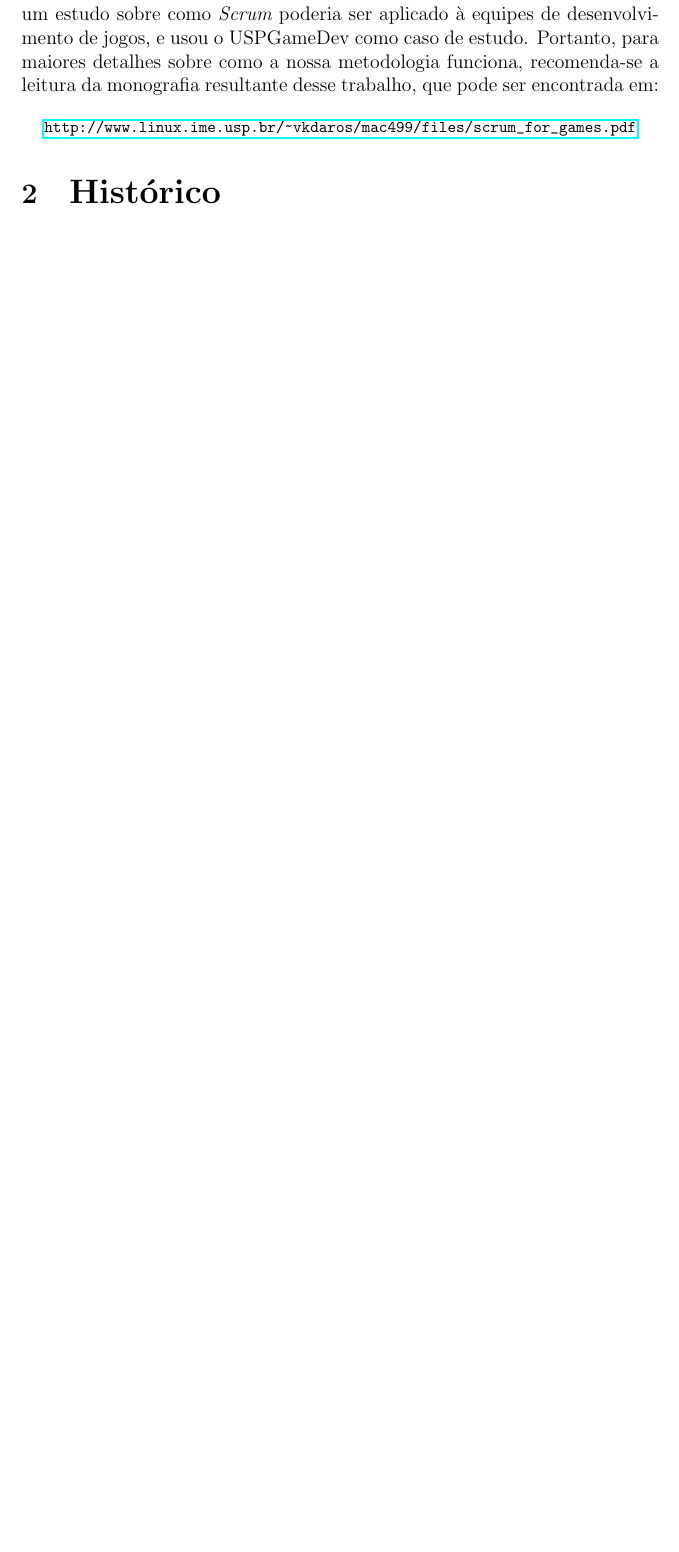
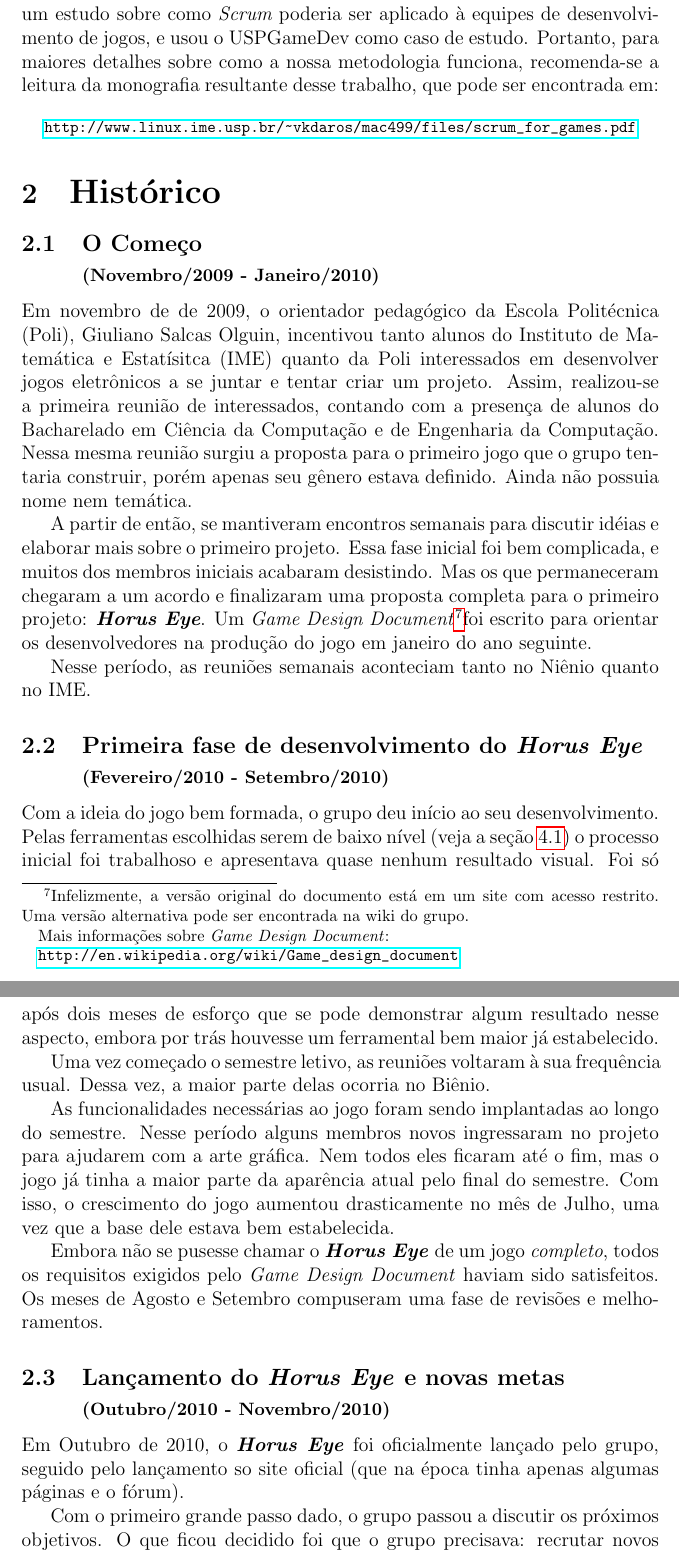
Before and after one commit to Kazuo256/uspgamedev_report_2012, a LaTeX document (report.tex): part of page 5 of 8 before the commit and two parts of pages 5 and 6 of 10 after it, the two joined at a grey line, cut so that both start at the same text, the shorter picture padded with empty space. Compiled offline with pdfLaTeX.

Commit message:
Half of history done.

```diff
--- a/report.tex
+++ b/report.tex
@@ -146,4 +146,60 @@
         \end{center}
 
 \section{\LARGE Histórico}
-    % TODO
+
+    \subsection{O Começo \\ {\small(Novembro/2009 - Janeiro/2010)}}
+        Em novembro de de 2009, o orientador pedagógico da Escola Politécnica (Poli), Giuliano
+        Salcas Olguin, incentivou tanto alunos do Instituto de Matemática e Estatísitca (IME) quanto
+        da Poli interessados em desenvolver jogos eletrônicos a se juntar e tentar criar um projeto.
+        Assim, realizou-se a primeira reunião de interessados, contando com a presença de alunos do
+        Bacharelado em Ciência da Computação e de Engenharia da Computação. Nessa mesma reunião
+        surgiu a proposta para o primeiro jogo que o grupo tentaria construir, porém apenas seu
+        gênero estava definido. Ainda não possuia nome nem temática.
+
+        A partir de então, se mantiveram encontros semanais para discutir idéias e elaborar mais
+        sobre o primeiro projeto. Essa fase inicial foi bem complicada, e muitos dos membros
+        iniciais acabaram desistindo. Mas os que permaneceram chegaram a um acordo e finalizaram uma
+        proposta completa para o primeiro projeto: \textit{\textbf{Horus Eye}}. Um \textit{Game
+        Design Document}\footnotemark foi escrito para orientar os desenvolvedores na produção do
+        jogo em janeiro do ano seguinte.
+
+        Nesse período, as reuniões semanais aconteciam tanto no Niênio quanto no IME.
+
+        \footnotetext{
+            Infelizmente, a versão original do documento está em um site com acesso restrito. Uma
+            versão alternativa pode ser encontrada na wiki do grupo.
+
+            Mais informações sobre \textit{Game Design Document}:
+
+            \url{http://en.wikipedia.org/wiki/Game\_design\_document}
+        }
+
+    \subsection{Primeira fase de desenvolvimento do \textit{\textbf{Horus Eye}} \\
+                {\small(Fevereiro/2010 - Setembro/2010)} }
+        Com a ideia do jogo bem formada, o grupo deu início ao seu desenvolvimento. Pelas
+        ferramentas escolhidas serem de baixo nível (veja a seção \ref{sec:horus}) o processo inicial
+        foi trabalhoso e apresentava quase nenhum resultado visual. Foi só após dois meses de
+        esforço que se pode demonstrar algum resultado nesse aspecto, embora por trás houvesse um
+        ferramental bem maior já estabelecido.
+
+        Uma vez começado o semestre letivo, as reuniões voltaram à sua frequência usual. Dessa vez,
+        a maior parte delas ocorria no Biênio.
+
+        As funcionalidades necessárias ao jogo foram sendo implantadas ao longo do semestre. Nesse
+        período alguns membros novos ingressaram no projeto para ajudarem com a arte gráfica. Nem
+        todos eles ficaram até o fim, mas o jogo já tinha a maior parte da aparência atual pelo
+        final do semestre. Com isso, o crescimento do jogo aumentou drasticamente no mês de Julho,
+        uma vez que a base dele estava bem estabelecida.
+
+        Embora não se pusesse chamar o \textit{\textbf{Horus Eye}} de um jogo \textit{completo},
+        todos os requisitos exigidos pelo \textit{Game Design Document} haviam sido satisfeitos. Os
+        meses de Agosto e Setembro compuseram uma fase de revisões e melhoramentos.
+
+    \subsection{Lançamento do \textit{\textbf{Horus Eye}} e novas metas \\
+                {\small(Outubro/2010 - Novembro/2010)} }
+        Em Outubro de 2010, o \textit{\textbf{Horus Eye}} foi oficialmente lançado pelo grupo,
+        seguido pelo lançamento so site oficial (que na época tinha apenas algumas páginas e o
+        fórum).
+
+        Com o primeiro grande passo dado, o grupo passou a discutir os próximos objetivos. O que
+        ficou decidido foi que o grupo precisava: recrutar novos membros, começar um novo projeto, e
```
Also changed, not shown: report.pdf, report.tex (40 more changed lines).
